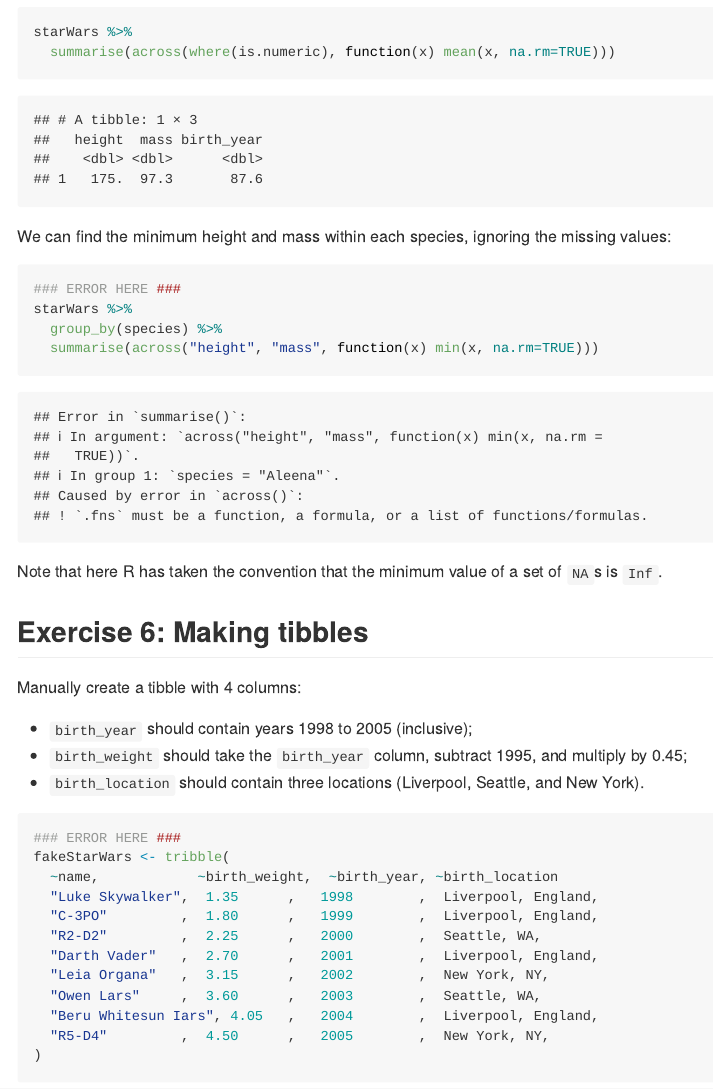
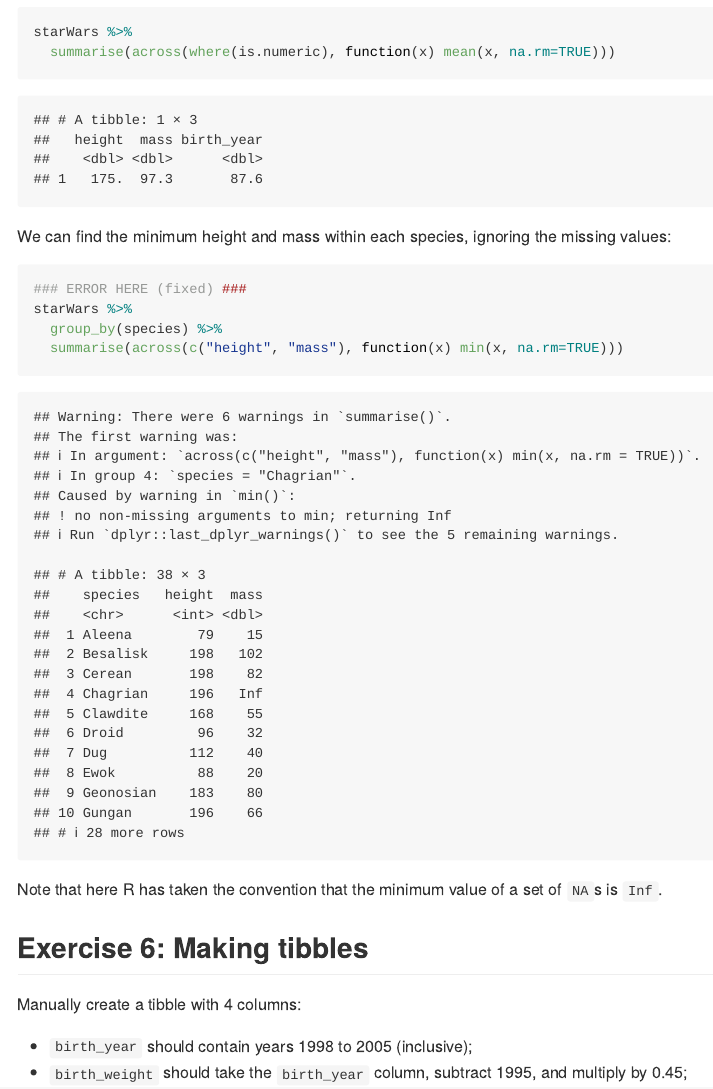
Before and after one commit to stat545ubc-2023/collaborative-group24, an R Markdown document (troubleshooting-2.Rmd): the page in a window 1100 px wide, from 7410 px down. Rendered offline with R 4.5, knitr and Pandoc, with nearby package versions; some code elsewhere in the file could not run offline; the gapminder table comes from the copy in Python's plotly package.

Commit message:
fixed error in exercise 5

````diff
--- a/troubleshooting-2.Rmd
+++ b/troubleshooting-2.Rmd
@@ -150,10 +150,10 @@ starWars %>%
 We can find the minimum height and mass within each species, ignoring the missing values:
 
 ```{r}
-### ERROR HERE ###
+### ERROR HERE (fixed) ###
 starWars %>%
   group_by(species) %>%
-  summarise(across("height", "mass", function(x) min(x, na.rm=TRUE)))
+  summarise(across(c("height", "mass"), function(x) min(x, na.rm=TRUE)))
 ```
 
 Note that here R has taken the convention that the minimum value of a set of `NA`s is `Inf`.
````
